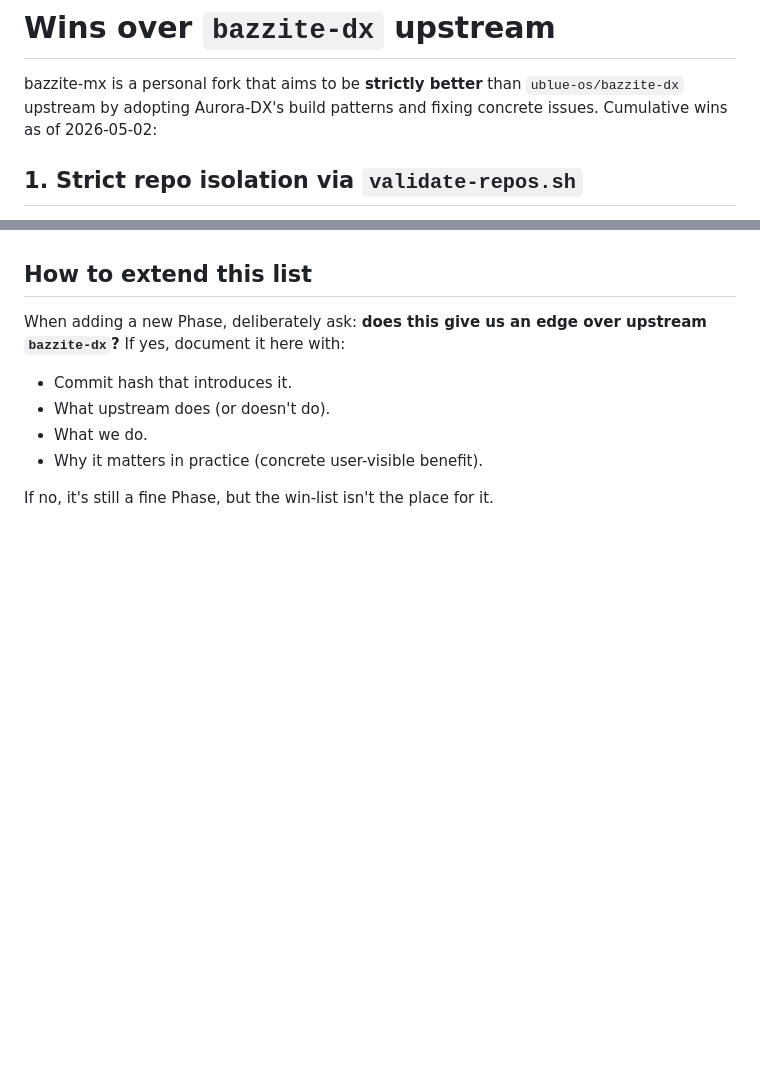
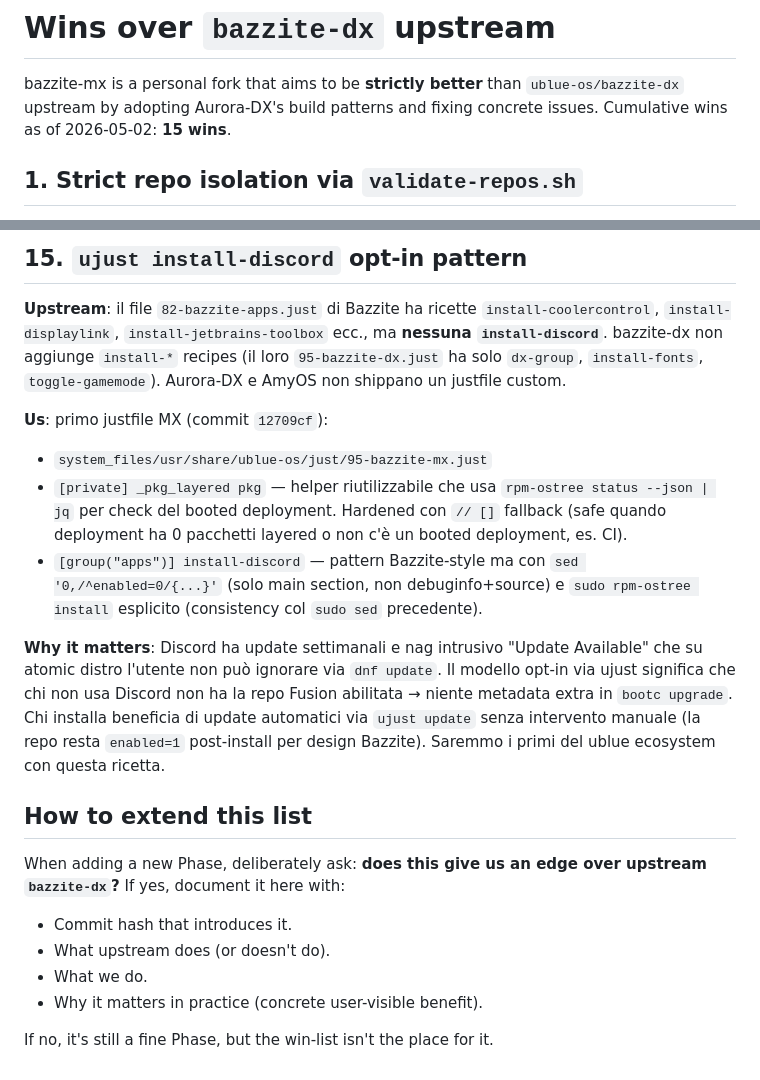
Before and after one commit to MatrixDJ96/bazzite-mx, a Markdown page: .claude/docs/wins-over-upstream.md, 2 parts joined by grey strips. Drawn GitHub-style; blank space fills up the shorter version.

```diff
--- a/.claude/docs/wins-over-upstream.md
+++ b/.claude/docs/wins-over-upstream.md
@@ -2,7 +2,7 @@
 
 bazzite-mx is a personal fork that aims to be **strictly better** than
 `ublue-os/bazzite-dx` upstream by adopting Aurora-DX's build patterns and
-fixing concrete issues. Cumulative wins as of 2026-05-02:
+fixing concrete issues. Cumulative wins as of 2026-05-02: **15 wins**.
 
 ## 1. Strict repo isolation via `validate-repos.sh`
 
@@ -193,3 +263,33 @@ pattern.
+## 15. `ujust install-discord` opt-in pattern
+
+**Upstream**: il file `82-bazzite-apps.just` di Bazzite ha
+ricette `install-coolercontrol`, `install-displaylink`,
+`install-jetbrains-toolbox` ecc., ma **nessuna `install-discord`**.
+bazzite-dx non aggiunge `install-*` recipes (il loro
+`95-bazzite-dx.just` ha solo `dx-group`, `install-fonts`,
+`toggle-gamemode`). Aurora-DX e AmyOS non shippano un justfile
+custom.
+
+**Us**: primo justfile MX (commit `12709cf`):
+- `system_files/usr/share/ublue-os/just/95-bazzite-mx.just`
+- `[private] _pkg_layered pkg` — helper riutilizzabile che usa
+  `rpm-ostree status --json | jq` per check del booted deployment.
+  Hardened con `// []` fallback (safe quando deployment ha 0
+  pacchetti layered o non c'è un booted deployment, es. CI).
+- `[group("apps")] install-discord` — pattern Bazzite-style ma con
+  `sed '0,/^enabled=0/{...}'` (solo main section, non debuginfo+source)
+  e `sudo rpm-ostree install` esplicito (consistency col `sudo sed`
+  precedente).
+
+**Why it matters**: Discord ha update settimanali e nag intrusivo
+"Update Available" che su atomic distro l'utente non può ignorare via
+`dnf update`. Il modello opt-in via ujust significa che chi non usa
+Discord non ha la repo Fusion abilitata → niente metadata extra in
+`bootc upgrade`. Chi installa beneficia di update automatici via
+`ujust update` senza intervento manuale (la repo resta `enabled=1`
+post-install per design Bazzite). Saremmo i primi del ublue ecosystem
+con questa ricetta.
+
 ## How to extend this list
 
 When adding a new Phase, deliberately ask: **does this give us an edge
```
Also changed, not shown: other parts of .claude/docs/wins-over-upstream.md (+70 -0 lines), CLAUDE.md (+2 -2 lines).
